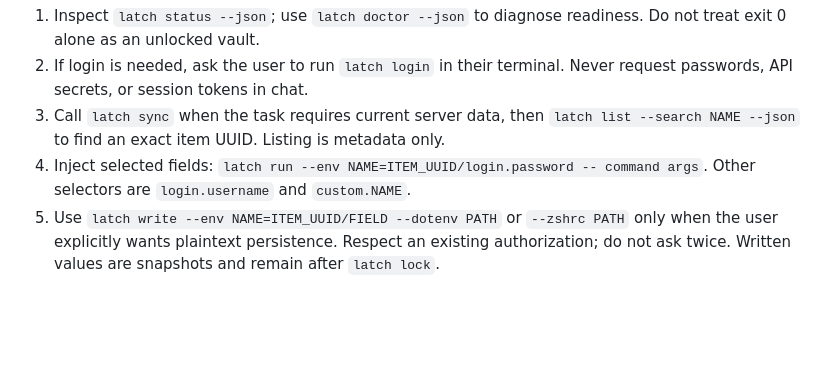
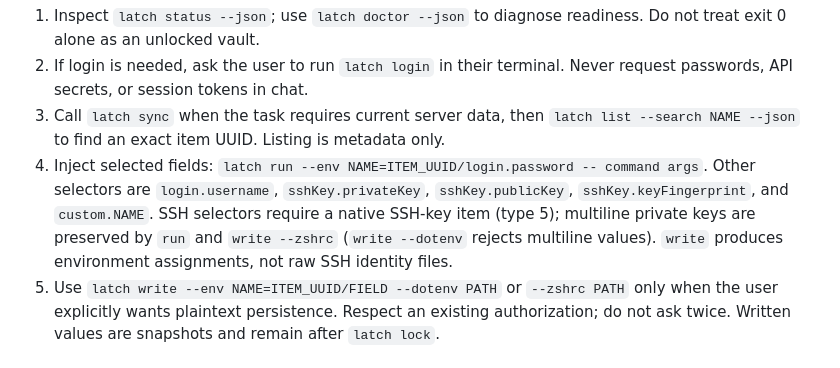
Before and after one commit to vishnusenthil-16/latch-secrets, a Markdown page: skills/latch/SKILL.md, the part around the change. GitHub-like rendering; blank space fills up the shorter version.

```diff
--- a/skills/latch/SKILL.md
+++ b/skills/latch/SKILL.md
@@ -12,7 +12,7 @@ Inspect `latch capabilities --json` for the installed CLI's versioned interface,
 1. Inspect `latch status --json`; use `latch doctor --json` to diagnose readiness. Do not treat exit 0 alone as an unlocked vault.
 2. If login is needed, ask the user to run `latch login` in their terminal. Never request passwords, API secrets, or session tokens in chat.
 3. Call `latch sync` when the task requires current server data, then `latch list --search NAME --json` to find an exact item UUID. Listing is metadata only.
-4. Inject selected fields: `latch run --env NAME=ITEM_UUID/login.password -- command args`. Other selectors are `login.username` and `custom.NAME`.
+4. Inject selected fields: `latch run --env NAME=ITEM_UUID/login.password -- command args`. Other selectors are `login.username`, `sshKey.privateKey`, `sshKey.publicKey`, `sshKey.keyFingerprint`, and `custom.NAME`. SSH selectors require a native SSH-key item (type 5); multiline private keys are preserved by `run` and `write --zshrc` (`write --dotenv` rejects multiline values). `write` produces environment assignments, not raw SSH identity files.
 5. Use `latch write --env NAME=ITEM_UUID/FIELD --dotenv PATH` or `--zshrc PATH` only when the user explicitly wants plaintext persistence. Respect an existing authorization; do not ask twice. Written values are snapshots and remain after `latch lock`.
 
 ## Create and update
```
Also changed, not shown: README.md (+17 -0 lines).
